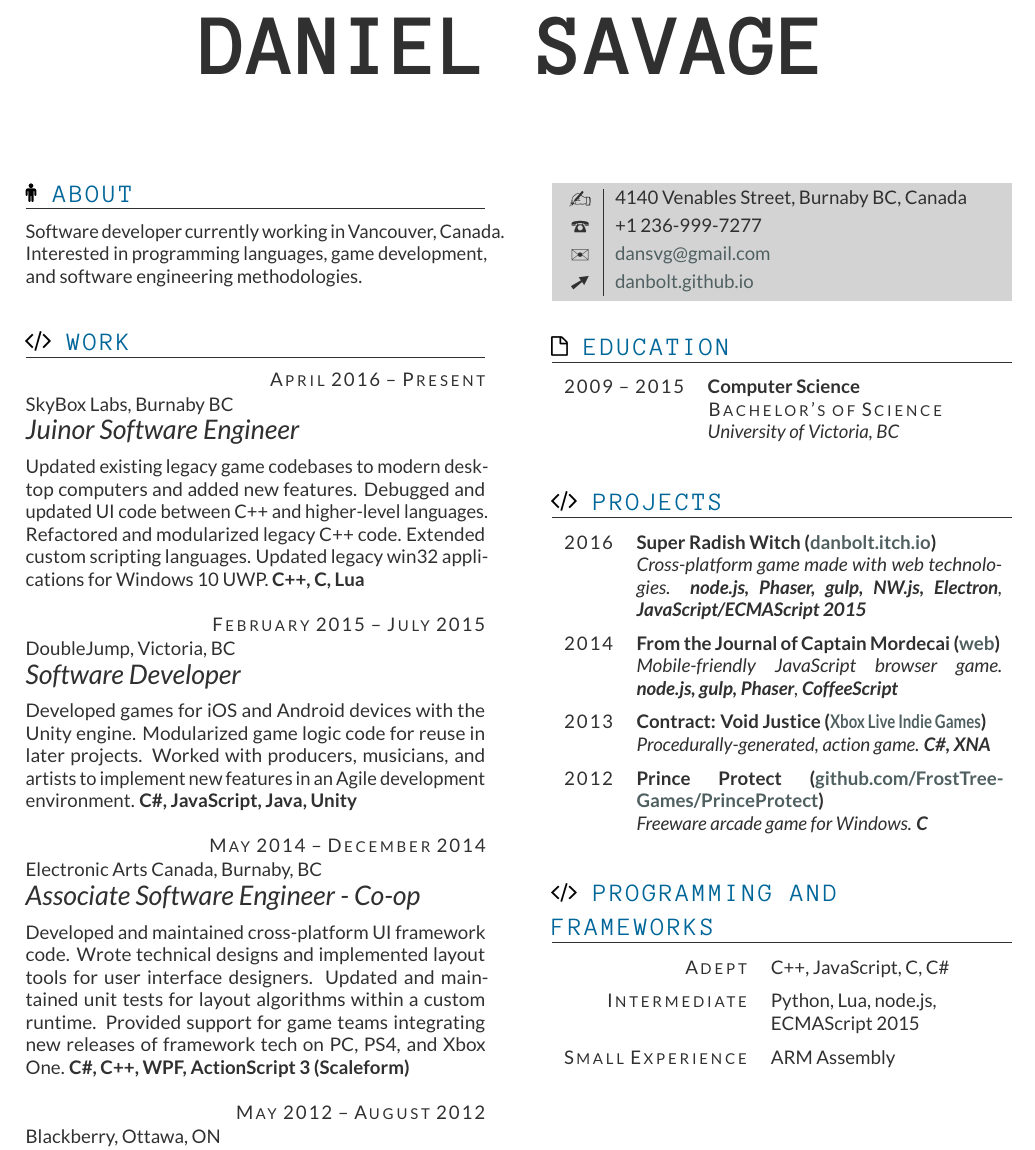
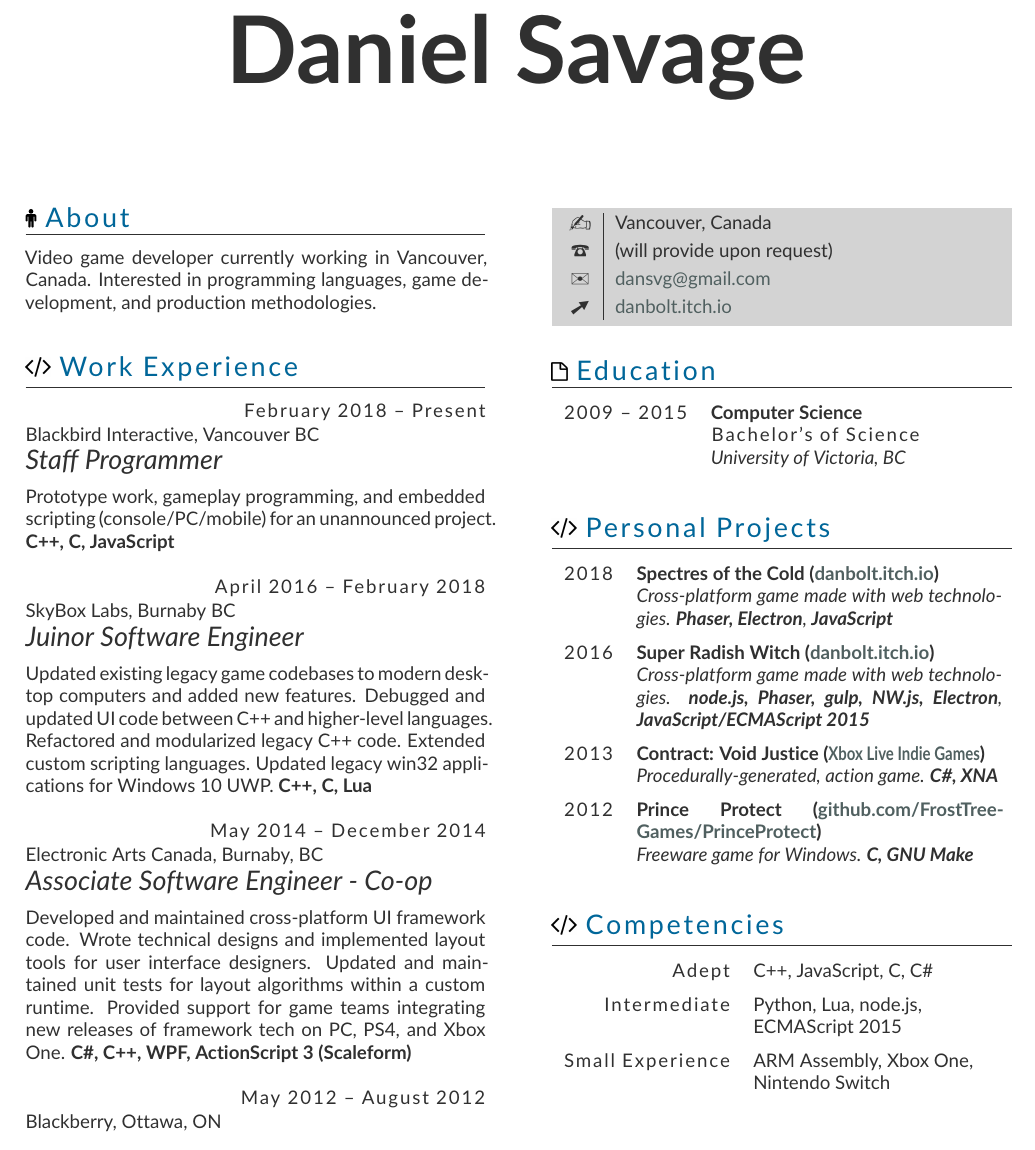
Before and after one commit to danbolt/danbolt.github.io, a LaTeX CV (resume/danielSavage_resume.tex): part of the page, cut at the place of the change. The pictures show the PDF file resume/danielSavage_resume.pdf that the author committed with the source.

Commit message:
Update resume

```diff
--- a/resume/danielSavage_resume.tex
+++ b/resume/danielSavage_resume.tex
@@ -29,25 +27,27 @@
 
 \flafamily
 
-\section{\textcolor{black}{\includegraphics[height=10pt, keepaspectratio=true]{male}} ABOUT}
+\section{\textcolor{black}{\includegraphics[height=10pt, keepaspectratio=true]{male}} About}
 
-Software developer currently working in Vancouver, Canada. Interested in programming languages, game development, and software engineering methodologies.
+Video game developer currently working in Vancouver, Canada. Interested in programming languages, game development, and production methodologies.
 
-\section{\includegraphics[height=10pt, keepaspectratio=true]{code} WORK}
+\section{\includegraphics[height=10pt, keepaspectratio=true]{code} Work Experience}
 
 \begin{eventlist}
 
-\item{April 2016 -- Present}
+\item{February 2018 -- Present}
+     {Blackbird Interactive, Vancouver BC}
+     {Staff Programmer}
+
+Prototype work, gameplay programming, and embedded scripting (console/PC/mobile) for an unannounced project.
+
+ \textbf{C++, C, JavaScript}
+
+\item{April 2016 -- February 2018}
      {SkyBox Labs, Burnaby BC}
      {Juinor Software Engineer}
 
 Updated existing legacy game codebases to modern desktop computers and added new features. Debugged and updated UI code between C++ and higher-level languages. Refactored and modularized legacy C++ code. Extended custom scripting languages. Updated legacy win32 applications for Windows 10 UWP.  \textbf{C++, C, Lua}
-
-\item{February 2015 -- July 2015}
-     {DoubleJump, Victoria, BC}
-     {Software Developer}
-
-Developed games for iOS and Android devices with the Unity engine. Modularized game logic code for reuse in later projects. Worked with producers, musicians, and artists to implement new features in an Agile development environment. \textbf{C\#, JavaScript, Java, Unity}
 
 \item{May 2014 -- December 2014}
      {Electronic Arts Canada, Burnaby, BC}
@@ -64,12 +64,12 @@ Assisted with implementation and maintenance of operating system level hardware
 \end{eventlist}
 
 \personal
-    [danbolt.github.io]
-    {4140 Venables Street, Burnaby BC, Canada}
-    {+1 236-999-7277}
+    [danbolt.itch.io]
+    {Vancouver, Canada}
+    {(will provide upon request)}
     {dansvg@gmail.com}
 
-\section{\includegraphics[height=10pt, keepaspectratio=true]{file} EDUCATION}
+\section{\includegraphics[height=10pt, keepaspectratio=true]{file} Education}
 
 \begin{yearlist}
 
@@ -79,17 +79,17 @@ Assisted with implementation and maintenance of operating system level hardware
 
 \end{yearlist}
 
-\section{\includegraphics[height=10pt, keepaspectratio=true]{code} PROJECTS}
+\section{\includegraphics[height=10pt, keepaspectratio=true]{code} Personal Projects}
 
 \begin{yearlist}
+
+\item{2018}
+     {Spectres of the Cold (\href{https://danbolt.itch.io/spectres-of-the-cold}{danbolt.itch.io})}
+     {Cross-platform game made with web technologies. \textbf{Phaser, Electron}, \textbf{JavaScript}}
 
 \item{2016}
      {Super Radish Witch (\href{http://danbolt.itch.io/superradishwitch}{danbolt.itch.io})}
      {Cross-platform game made with web technologies. \textbf{node.js, Phaser, gulp, NW.js, Electron}, \textbf{JavaScript/ECMAScript 2015}}
-
-\item{2014}
-     {From the Journal of Captain Mordecai (\href{http://danbolt.github.io/CaptainMordecai/}{web})}
-     {Mobile-friendly JavaScript browser game. \textbf{node.js, gulp, Phaser}, \textbf{CoffeeScript}}
 
 \item{2013}
      {Contract: Void Justice (\href{http://marketplace.xbox.com/en-US/Product/Contract-Void-Justice/66acd000-77fe-1000-9115-d80258550d94}{\scalebox{.8}[1.0]{Xbox Live Indie Games}})}
@@ -97,11 +97,11 @@ Assisted with implementation and maintenance of operating system level hardware
 
 \item{2012}
      {Prince Protect (\href{https://github.com/FrostTree-Games/PrinceProtect}{github.com/FrostTree-Games/PrinceProtect})}
-     {Freeware arcade game for Windows. \textbf{C}}
+     {Freeware game for Windows. \textbf{C, GNU Make}}
 
 \end{yearlist}
 
-\section{\includegraphics[height=10pt, keepaspectratio=true]{code} PROGRAMMING AND FRAMEWORKS}
+\section{\includegraphics[height=10pt, keepaspectratio=true]{code} Competencies}
 
 \begin{factlist}
 
@@ -112,7 +112,7 @@ Assisted with implementation and maintenance of operating system level hardware
 	 {Python, Lua, node.js, ECMAScript 2015}
 
 \item{Small Experience}
-     {ARM Assembly }
+     {ARM Assembly, Xbox One, Nintendo Switch}
 
 \end{factlist}
 
```
Also changed, not shown: resume/danielSavage_resume.pdf, resume/danielSavage_resume.tex (4 more changed lines).
